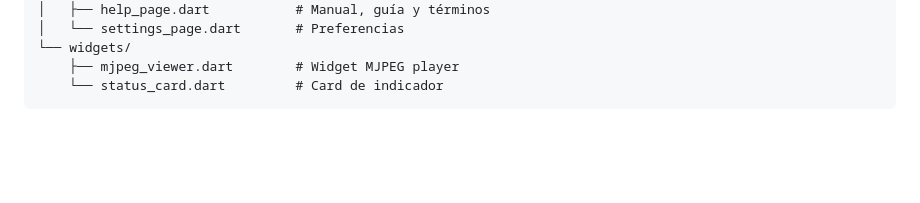
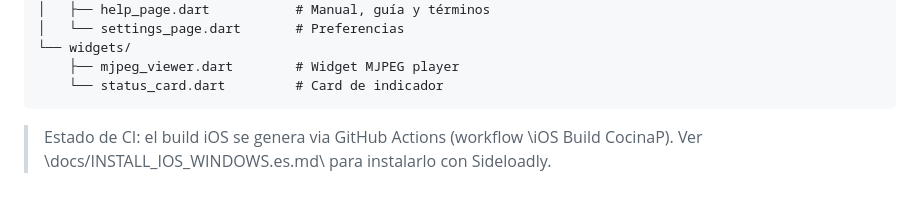
Before and after one commit to KevinVilleros/KitchenGuard, a Markdown page: cocinap_mobile/README.md, the part around the change. GitHub-like rendering; blank space fills up the shorter version.

Commit message:
docs(mobile): nota de build iOS via GitHub Actions

````diff
--- a/cocinap_mobile/README.md
+++ b/cocinap_mobile/README.md
@@ -87,3 +87,4 @@ lib/
     ├── mjpeg_viewer.dart        # Widget MJPEG player
     └── status_card.dart         # Card de indicador
 ```
+> Estado de CI: el build iOS se genera via GitHub Actions (workflow \iOS Build CocinaP\). Ver \docs/INSTALL_IOS_WINDOWS.es.md\ para instalarlo con Sideloadly.
````
